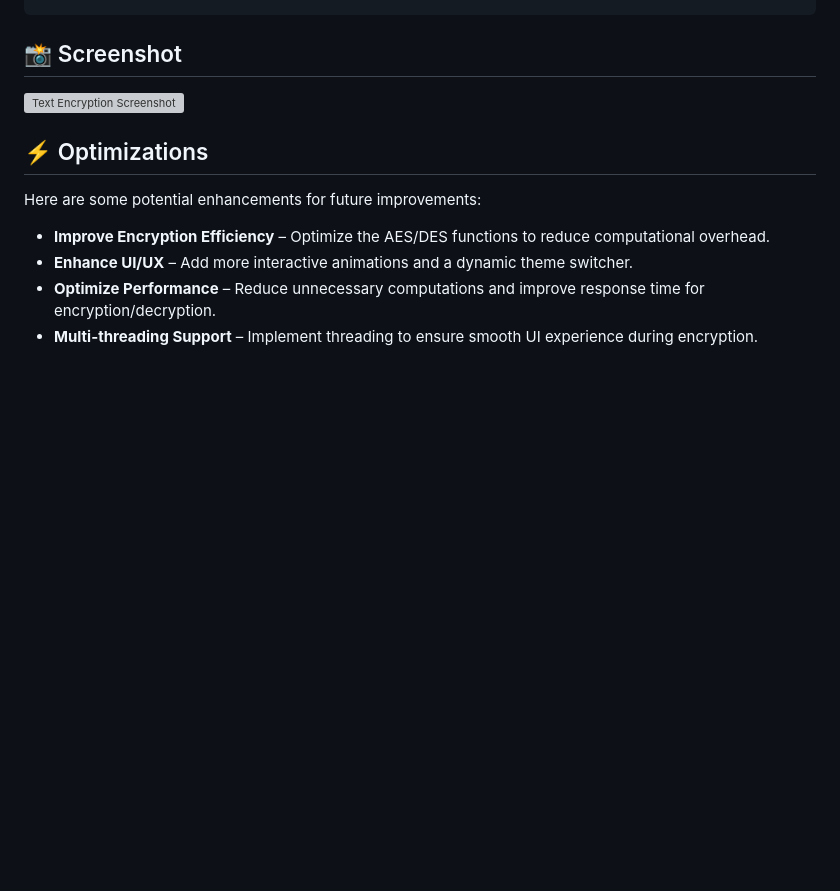
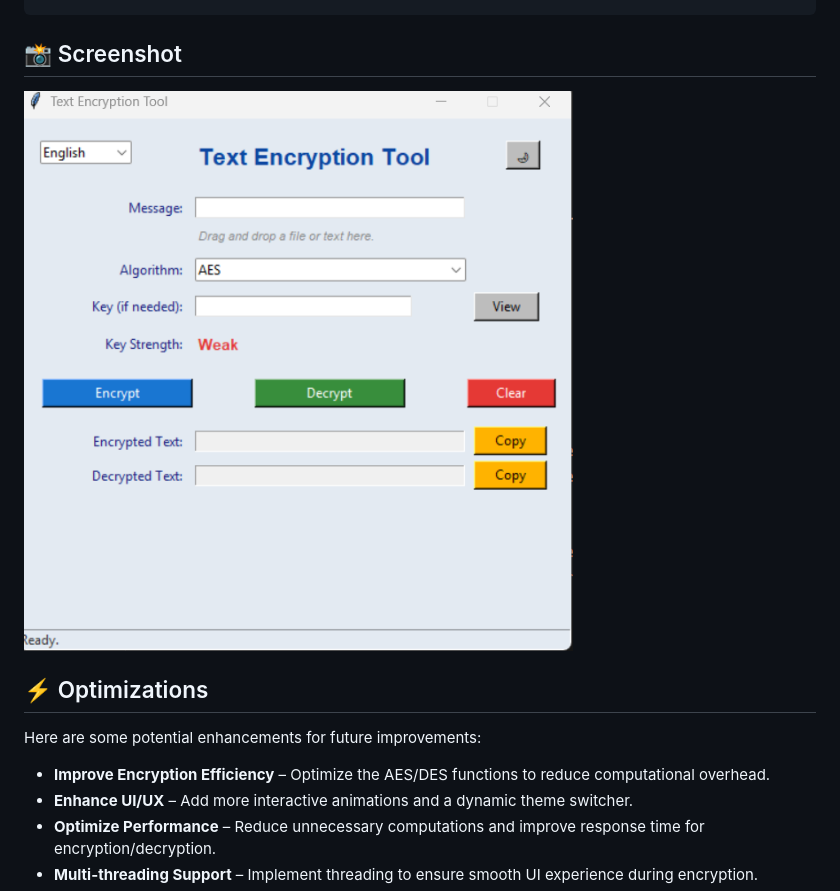
Before and after one commit to harshwardhan2020/Password-Analyzer, a Markdown page: Text Encryption/README.md, the part around the change. GitHub-like rendering; blank space fills up the shorter version; grey boxes are pictures that could not be loaded.

```diff
--- a/Text Encryption/README.md
+++ b/Text Encryption/README.md
@@ -53,7 +53,7 @@ To run this project
 
 ## 📸 Screenshot
 
-![Text Encryption Screenshot](text_encryption.png)
+![Text Encryption Screenshot](text%20encryption.png)
 ## ⚡ Optimizations
 
 Here are some potential enhancements for future improvements:
```
